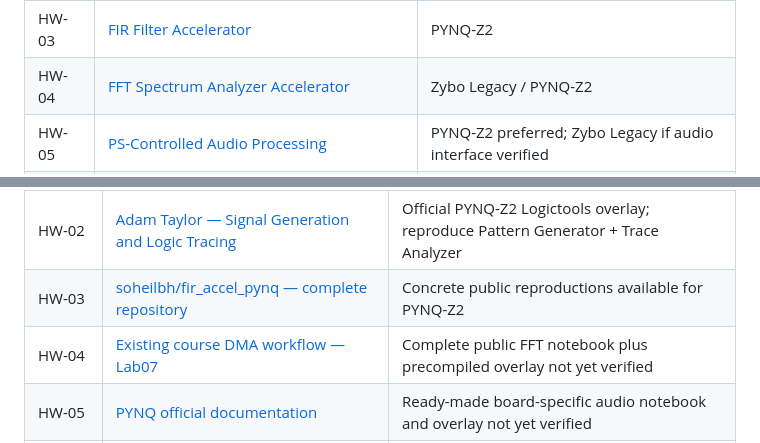
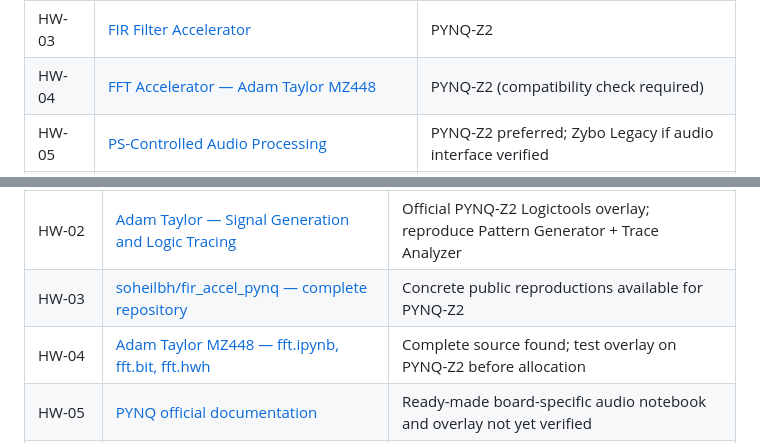
Before and after one commit to onigas/PYNQ-Zybo-Labs, a Markdown page: Projects/README.md, 2 parts joined by grey strips. Drawn GitHub-style.

Commit message:
Link HW-04 to Adam Taylor's concrete FFT project

```diff
--- a/Projects/README.md
+++ b/Projects/README.md
@@ -12,7 +12,7 @@ The **13 project ideas** are listed below. Each detailed page prioritizes a **sp
 | HW-01 | [FPGA-Based Sensor Calibration and Arithmetic Processing](Details/HW-01.md) | Zybo Legacy |
 | HW-02 | [Programmable Digital Waveform Generator Using Logictools](Details/HW-02.md) | PYNQ-Z2 |
 | HW-03 | [FIR Filter Accelerator](Details/HW-03.md) | PYNQ-Z2 |
-| HW-04 | [FFT Spectrum Analyzer Accelerator](Details/HW-04.md) | Zybo Legacy / PYNQ-Z2 |
+| HW-04 | [FFT Accelerator — Adam Taylor MZ448](Details/HW-04.md) | PYNQ-Z2 (compatibility check required) |
 | HW-05 | [PS-Controlled Audio Processing](Details/HW-05.md) | PYNQ-Z2 preferred; Zybo Legacy if audio interface verified |
 | HW-06 | [Sobel Edge Detection Accelerator](Details/HW-06.md) | Zybo Legacy / PYNQ-Z2 |
 | HW-07 | [Programmable 2D Convolution Accelerator](Details/HW-07.md) | Zybo Legacy / PYNQ-Z2 |
@@ -35,7 +35,7 @@ The **13 project ideas** are listed below. Each detailed page prioritizes a **sp
 | HW-01 | [Lab06 complete MAC accelerator and notebooks](../../Lab06/README.md) | Existing course implementation |
 | HW-02 | [Adam Taylor — Signal Generation and Logic Tracing](https://medium.com/@aptaylorceng/pynq-edition-signal-generation-and-logic-tracing-599c62891bc3) | Official PYNQ-Z2 Logictools overlay; reproduce Pattern Generator + Trace Analyzer |
 | HW-03 | [soheilbh/fir_accel_pynq — complete repository](https://github.com/soheilbh/fir_accel_pynq) | Concrete public reproductions available for PYNQ-Z2 |
-| HW-04 | [Existing course DMA workflow — Lab07](../../Lab07/README.md) | Complete public FFT notebook plus precompiled overlay not yet verified |
+| HW-04 | [Adam Taylor MZ448 — fft.ipynb, fft.bit, fft.hwh](https://github.com/ATaylorCEngFIET/MZ448/tree/master/Overlay/dsp_class) | Complete source found; test overlay on PYNQ-Z2 before allocation |
 | HW-05 | [PYNQ official documentation](https://pynq.readthedocs.io/) | Ready-made board-specific audio notebook and overlay not yet verified |
 | HW-06 | [Sobel Edge Detection and Image Compositing — complete project](https://github.com/Adhiraj4/Sobel-Edge-detection-and-inference-based-Image-Compositing-using-Vitis-HLS-for-Pynq-Z2-FPGA) | Concrete PYNQ-Z2 Sobel project with notebook and precompiled overlay |
 | HW-07 | [Pieter Berteloot — Sharpening project](https://github.com/Pieter-Berteloot/PYNQ_Projects/tree/master/Sharpening) | A specific example exists, but programmable coefficient support is unverified |
```
